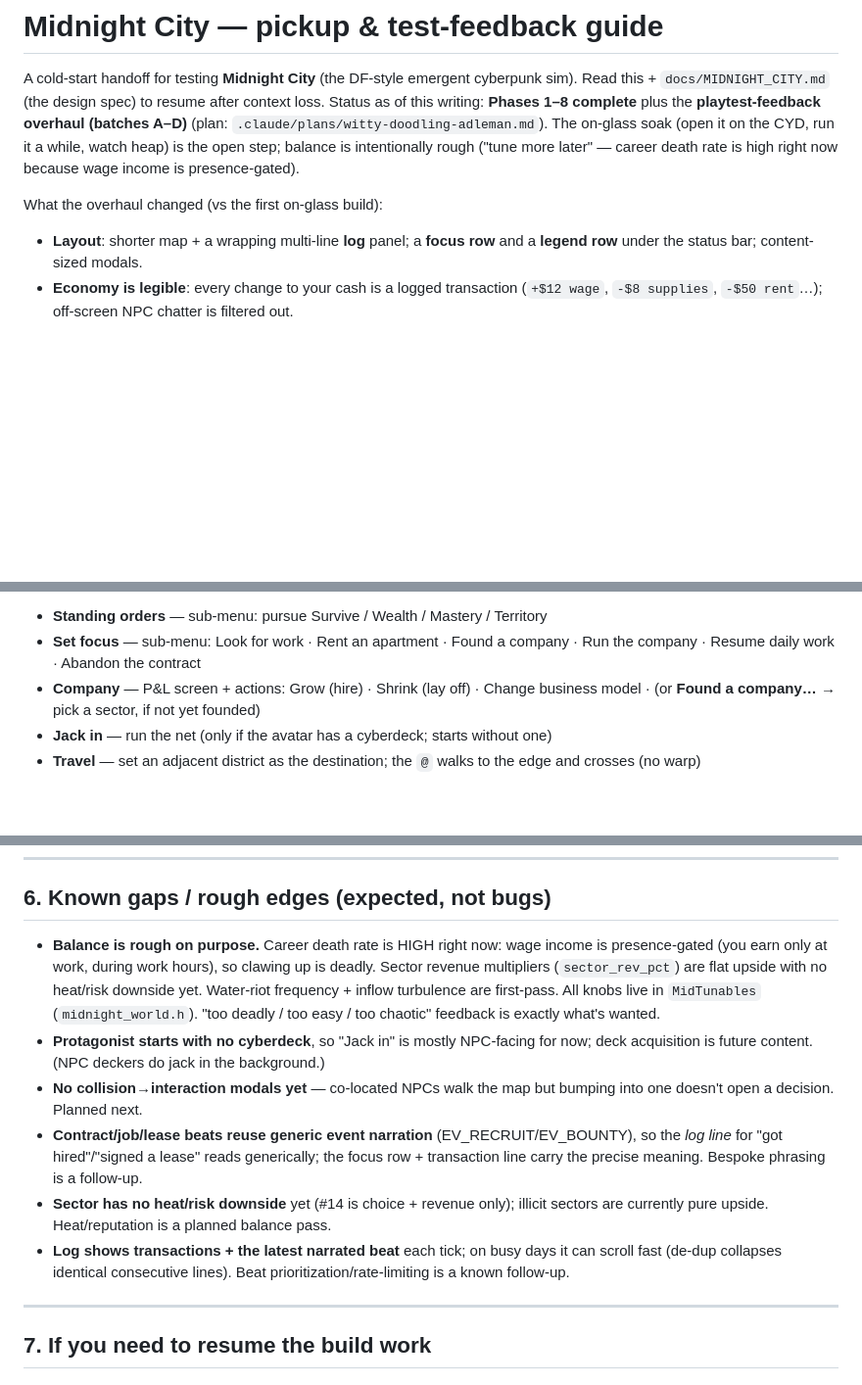
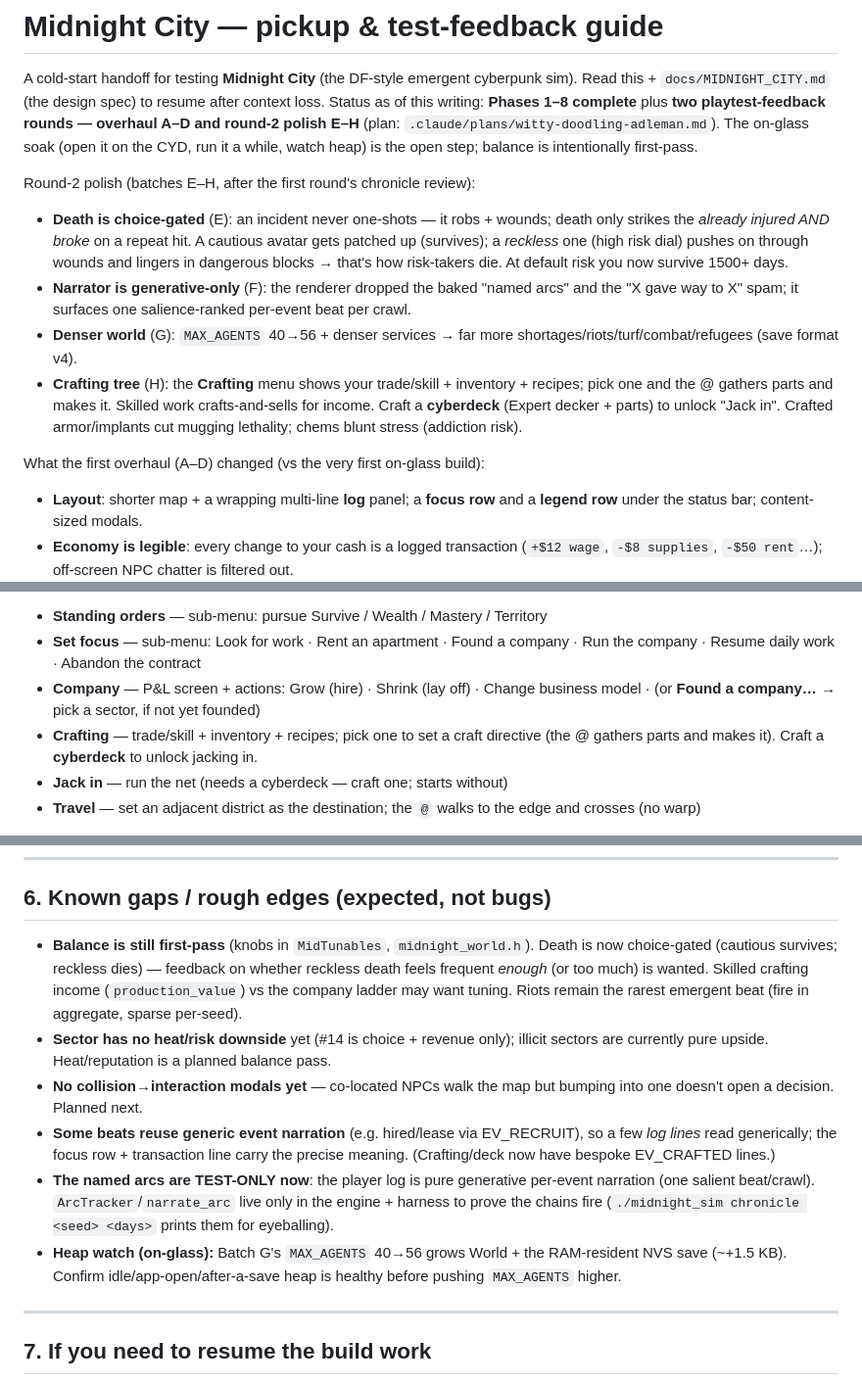
Before and after one commit to emu-commits/cardputer-mesh, a Markdown page: docs/MIDNIGHT_CITY_TESTING.md, 3 parts joined by grey strips. Shown at 98% size. GitHub-like rendering; blank space fills up the shorter version.

Commit message:
Midnight City: refresh testing guide for round-2 polish (E-H)
Status now covers both feedback rounds. Added the round-2 summary (choice-gated
death, generative-only narrator, denser world, crafting tree), the Crafting menu +
craft directive in controls, and reworked §6 rough edges (death is choice-gated now;
cyberdeck is craftable; named arcs are test-only; on-glass heap watch after the
MAX_AGENTS bump).

Co-Authored-By: Claude Opus 4.8 <noreply@anthropic.com>
Claude-Session: https://claude.ai/code/session_01LW3dYXyaR6goxQXEPTBmqo

```diff
--- a/docs/MIDNIGHT_CITY_TESTING.md
+++ b/docs/MIDNIGHT_CITY_TESTING.md
@@ -2,13 +2,27 @@
 
 A cold-start handoff for testing **Midnight City** (the DF-style emergent cyberpunk
 sim). Read this + `docs/MIDNIGHT_CITY.md` (the design spec) to resume after context
-loss. Status as of this writing: **Phases 1–8 complete** plus the **playtest-feedback
-overhaul (batches A–D)** (plan: `.claude/plans/witty-doodling-adleman.md`). The
-on-glass soak (open it on the CYD, run it a while, watch heap) is the open step;
-balance is intentionally rough ("tune more later" — career death rate is high right
-now because wage income is presence-gated).
+loss. Status as of this writing: **Phases 1–8 complete** plus **two playtest-feedback
+rounds — overhaul A–D and round-2 polish E–H** (plan:
+`.claude/plans/witty-doodling-adleman.md`). The on-glass soak (open it on the CYD, run
+it a while, watch heap) is the open step; balance is intentionally first-pass.
 
-What the overhaul changed (vs the first on-glass build):
+Round-2 polish (batches E–H, after the first round's chronicle review):
+- **Death is choice-gated** (E): an incident never one-shots — it robs + wounds; death
+  only strikes the *already injured AND broke* on a repeat hit. A cautious avatar gets
+  patched up (survives); a *reckless* one (high risk dial) pushes on through wounds and
+  lingers in dangerous blocks → that's how risk-takers die. At default risk you now
+  survive 1500+ days.
+- **Narrator is generative-only** (F): the renderer dropped the baked "named arcs" and
+  the "X gave way to X" spam; it surfaces one salience-ranked per-event beat per crawl.
+- **Denser world** (G): `MAX_AGENTS` 40→56 + denser services → far more
+  shortages/riots/turf/combat/refugees (save format v4).
+- **Crafting tree** (H): the **Crafting** menu shows your trade/skill + inventory +
+  recipes; pick one and the @ gathers parts and makes it. Skilled work crafts-and-sells
+  for income. Craft a **cyberdeck** (Expert decker + parts) to unlock "Jack in". Crafted
+  armor/implants cut mugging lethality; chems blunt stress (addiction risk).
+
+What the first overhaul (A–D) changed (vs the very first on-glass build):
 - **Layout**: shorter map + a wrapping multi-line **log** panel; a **focus row** and
   a **legend row** under the status bar; content-sized modals.
 - **Economy is legible**: every change to your cash is a logged transaction
@@ -99,7 +113,9 @@ Menu (the avatar self-drives micro-steps; you set focus + milestones):
   Run the company · Resume daily work · Abandon the contract
 - **Company** — P&L screen + actions: Grow (hire) · Shrink (lay off) · Change
   business model · (or **Found a company…** → pick a sector, if not yet founded)
-- **Jack in** — run the net (only if the avatar has a cyberdeck; starts without one)
+- **Crafting** — trade/skill + inventory + recipes; pick one to set a craft directive
+  (the @ gathers parts and makes it). Craft a **cyberdeck** to unlock jacking in.
+- **Jack in** — run the net (needs a cyberdeck — craft one; starts without)
 - **Travel** — set an adjacent district as the destination; the `@` walks to the
   edge and crosses (no warp)
 
@@ -161,24 +177,25 @@ Please jot specifics: seed/screenshot, what the ticker said, what felt off
 
 ## 6. Known gaps / rough edges (expected, not bugs)
 
-- **Balance is rough on purpose.** Career death rate is HIGH right now: wage income
-  is presence-gated (you earn only at work, during work hours), so clawing up is
-  deadly. Sector revenue multipliers (`sector_rev_pct`) are flat upside with no
-  heat/risk downside yet. Water-riot frequency + inflow turbulence are first-pass.
-  All knobs live in `MidTunables` (`midnight_world.h`). "too deadly / too easy /
-  too chaotic" feedback is exactly what's wanted.
-- **Protagonist starts with no cyberdeck**, so "Jack in" is mostly NPC-facing for
-  now; deck acquisition is future content. (NPC deckers do jack in the background.)
+- **Balance is still first-pass** (knobs in `MidTunables`, `midnight_world.h`).
+  Death is now choice-gated (cautious survives; reckless dies) — feedback on whether
+  reckless death feels frequent *enough* (or too much) is wanted. Skilled crafting
+  income (`production_value`) vs the company ladder may want tuning. Riots remain the
+  rarest emergent beat (fire in aggregate, sparse per-seed).
+- **Sector has no heat/risk downside** yet (#14 is choice + revenue only); illicit
+  sectors are currently pure upside. Heat/reputation is a planned balance pass.
 - **No collision→interaction modals yet** — co-located NPCs walk the map but bumping
   into one doesn't open a decision. Planned next.
-- **Contract/job/lease beats reuse generic event narration** (EV_RECRUIT/EV_BOUNTY),
-  so the *log line* for "got hired"/"signed a lease" reads generically; the focus
-  row + transaction line carry the precise meaning. Bespoke phrasing is a follow-up.
-- **Sector has no heat/risk downside** yet (#14 is choice + revenue only); illicit
-  sectors are currently pure upside. Heat/reputation is a planned balance pass.
-- **Log shows transactions + the latest narrated beat** each tick; on busy days it
-  can scroll fast (de-dup collapses identical consecutive lines). Beat
-  prioritization/rate-limiting is a known follow-up.
+- **Some beats reuse generic event narration** (e.g. hired/lease via EV_RECRUIT), so a
+  few *log lines* read generically; the focus row + transaction line carry the precise
+  meaning. (Crafting/deck now have bespoke EV_CRAFTED lines.)
+- **The named arcs are TEST-ONLY now**: the player log is pure generative per-event
+  narration (one salient beat/crawl). `ArcTracker`/`narrate_arc` live only in the
+  engine + harness to prove the chains fire (`./midnight_sim chronicle <seed> <days>`
+  prints them for eyeballing).
+- **Heap watch (on-glass):** Batch G's `MAX_AGENTS` 40→56 grows World + the
+  RAM-resident NVS save (~+1.5 KB). Confirm idle/app-open/after-a-save heap is healthy
+  before pushing `MAX_AGENTS` higher.
 
 ---
 
```
